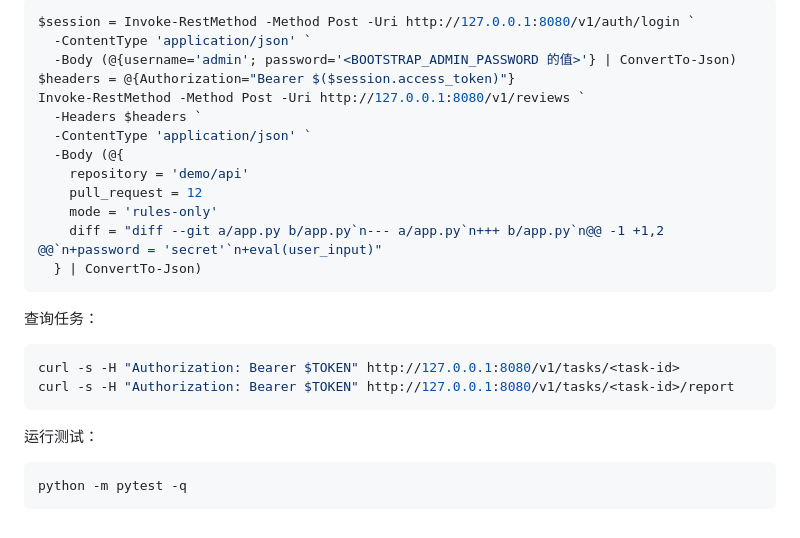
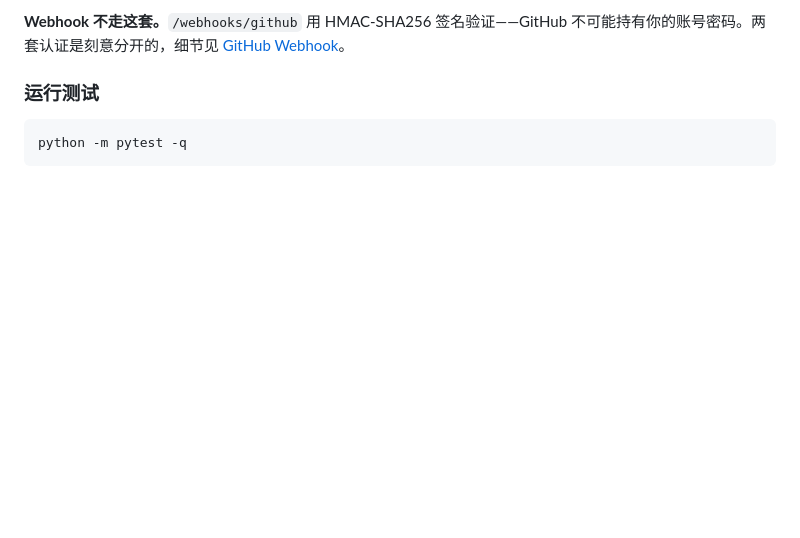
Before and after one commit to freegiveM/MiniEvo-Agent, a Markdown page: docs/quickstart.md, the part around one of its changes. Rendered like a GitHub page; blank space fills up the shorter version.

````diff
--- a/docs/quickstart.md
+++ b/docs/quickstart.md
@@ -72,28 +119,9 @@ curl -s -X POST http://127.0.0.1:8080/v1/reviews \
 
-```powershell
-$session = Invoke-RestMethod -Method Post -Uri http://127.0.0.1:8080/v1/auth/login `
-  -ContentType 'application/json' `
-  -Body (@{username='admin'; password='<BOOTSTRAP_ADMIN_PASSWORD 的值>'} | ConvertTo-Json)
-$headers = @{Authorization="Bearer $($session.access_token)"}
-Invoke-RestMethod -Method Post -Uri http://127.0.0.1:8080/v1/reviews `
-  -Headers $headers `
-  -ContentType 'application/json' `
-  -Body (@{
-    repository = 'demo/api'
-    pull_request = 12
-    mode = 'rules-only'
-    diff = "diff --git a/app.py b/app.py`n--- a/app.py`n+++ b/app.py`n@@ -1 +1,2 @@`n+password = 'secret'`n+eval(user_input)"
-  } | ConvertTo-Json)
-```
+**Webhook 不走这套。**`/webhooks/github` 用 HMAC-SHA256 签名验证——GitHub
+不可能持有你的账号密码。两套认证是刻意分开的，细节见
+[GitHub Webhook](github-webhook.md)。
 
-查询任务：
-
-```bash
-curl -s -H "Authorization: Bearer $TOKEN" http://127.0.0.1:8080/v1/tasks/<task-id>
-curl -s -H "Authorization: Bearer $TOKEN" http://127.0.0.1:8080/v1/tasks/<task-id>/report
-```
-
-运行测试：
+### 运行测试
 
 ```bash
 python -m pytest -q
````
Also changed, not shown: other parts of docs/quickstart.md (+71 -24 lines).
